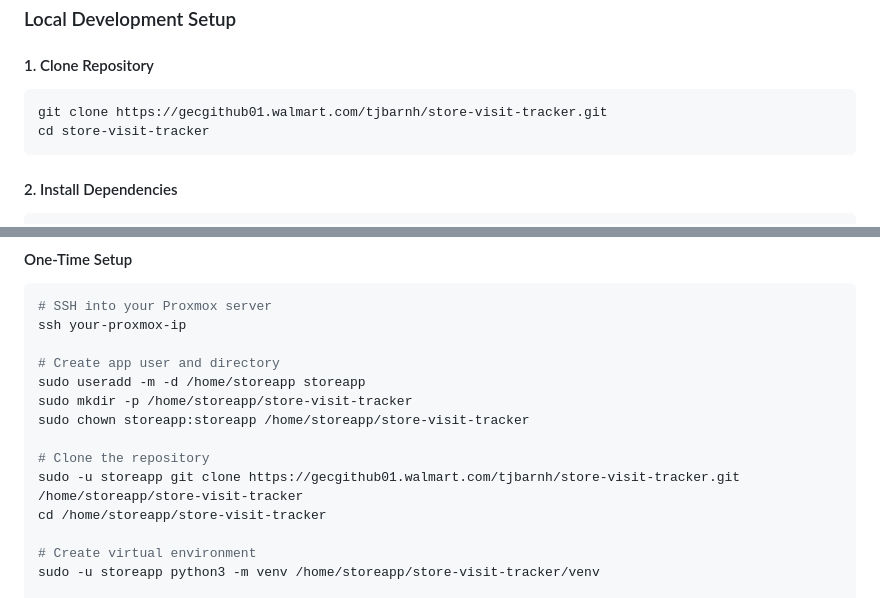
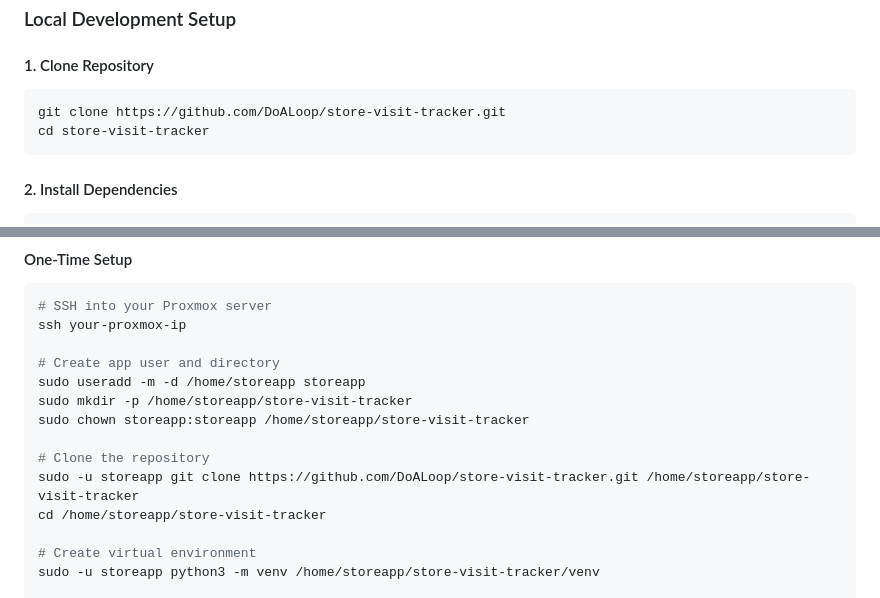
Before and after one commit to DoALoop/store-visit-tracker, a Markdown page: README.md, 2 parts joined by grey strips. Drawn GitHub-style.

````diff
--- a/README.md
+++ b/README.md
@@ -169,7 +168,7 @@ store-visit-tracker/
 #### 1. Clone Repository
 
 ```bash
-git clone https://gecgithub01.walmart.com/tjbarnh/store-visit-tracker.git
+git clone https://github.com/DoALoop/store-visit-tracker.git
 cd store-visit-tracker
 ```
 
@@ -246,7 +245,7 @@ sudo mkdir -p /home/storeapp/store-visit-tracker
 sudo chown storeapp:storeapp /home/storeapp/store-visit-tracker
 
 # Clone the repository
-sudo -u storeapp git clone https://gecgithub01.walmart.com/tjbarnh/store-visit-tracker.git /home/storeapp/store-visit-tracker
+sudo -u storeapp git clone https://github.com/DoALoop/store-visit-tracker.git /home/storeapp/store-visit-tracker
 cd /home/storeapp/store-visit-tracker
 
 # Create virtual environment
````
Also changed, not shown: other parts of README.md (+6 -8 lines).
